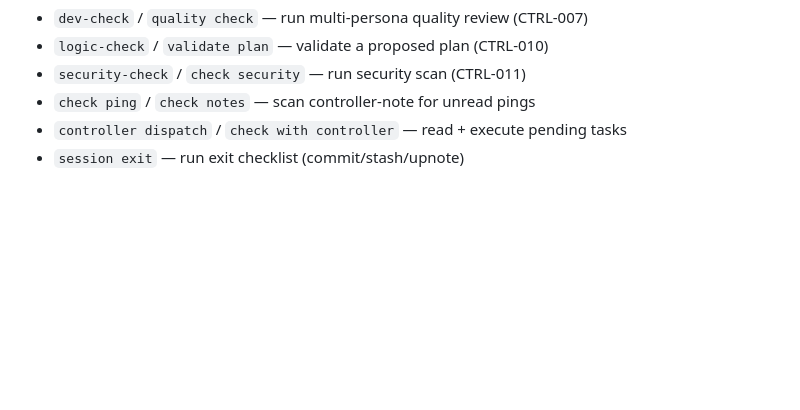
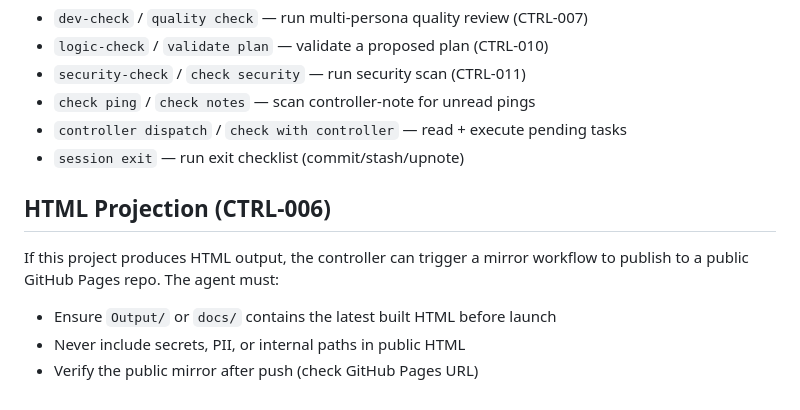
Before and after one commit to Blueberry0120x/ParcelDashboard, a Markdown page: .claude/CLAUDE.md, the part around the change. Drawn GitHub-style; blank space fills up the shorter version.

Commit message:
Add CTRL-006 HTML Projection section to CLAUDE.md
Co-Authored-By: Claude Opus 4.6 (1M context) <noreply@anthropic.com>

```diff
--- a/.claude/CLAUDE.md
+++ b/.claude/CLAUDE.md
@@ -254,3 +254,11 @@ These phrases from the Designer execute immediately — no clarification needed:
 - `check ping` / `check notes` — scan controller-note for unread pings
 - `controller dispatch` / `check with controller` — read + execute pending tasks
 - `session exit` — run exit checklist (commit/stash/upnote)
+
+## HTML Projection (CTRL-006)
+
+If this project produces HTML output, the controller can trigger a mirror
+workflow to publish to a public GitHub Pages repo. The agent must:
+- Ensure `Output/` or `docs/` contains the latest built HTML before launch
+- Never include secrets, PII, or internal paths in public HTML
+- Verify the public mirror after push (check GitHub Pages URL)
```
